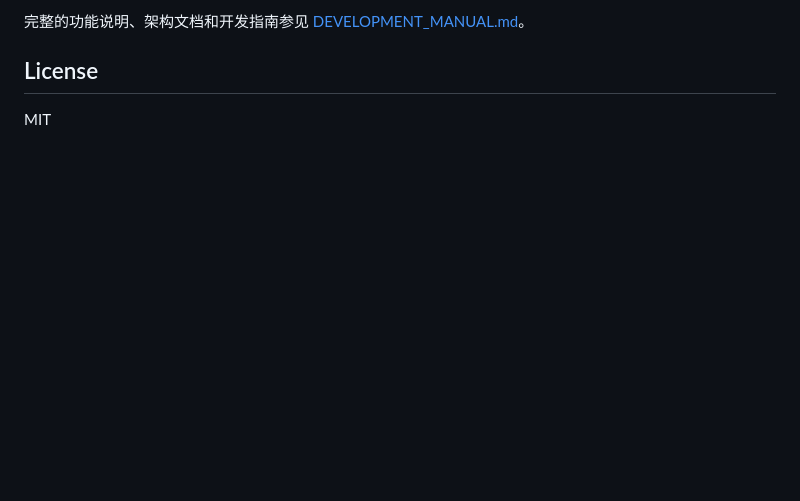
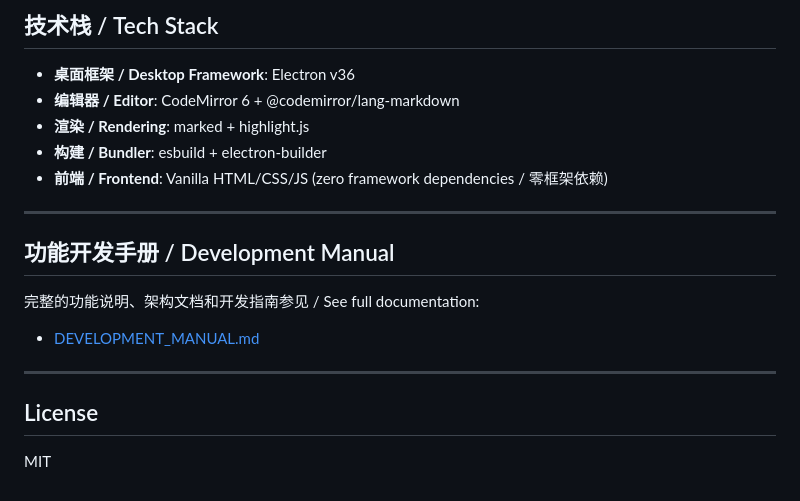
Before and after one commit to benbenzhuyi/rabbit-editor, a Markdown page: README.md, the part around one of its changes. Drawn GitHub-style; blank space fills up the shorter version.

```diff
--- a/README.md
+++ b/README.md
@@ -122,5 +137,21 @@ npm start
 
-完整的功能说明、架构文档和开发指南参见 [DEVELOPMENT_MANUAL.md](DEVELOPMENT_MANUAL.md)。
+## 技术栈 / Tech Stack
+
+- **桌面框架 / Desktop Framework**: Electron v36
+- **编辑器 / Editor**: CodeMirror 6 + @codemirror/lang-markdown
+- **渲染 / Rendering**: marked + highlight.js
+- **构建 / Bundler**: esbuild + electron-builder
+- **前端 / Frontend**: Vanilla HTML/CSS/JS (zero framework dependencies / 零框架依赖)
+
+---
+
+## 功能开发手册 / Development Manual
+
+完整的功能说明、架构文档和开发指南参见 / See full documentation:
+
+- [DEVELOPMENT_MANUAL.md](DEVELOPMENT_MANUAL.md)
+
+---
 
 ## License
 
```
Also changed, not shown: other parts of README.md (+89 -74 lines), DEVELOPMENT_MANUAL.md (+78 -42 lines).
